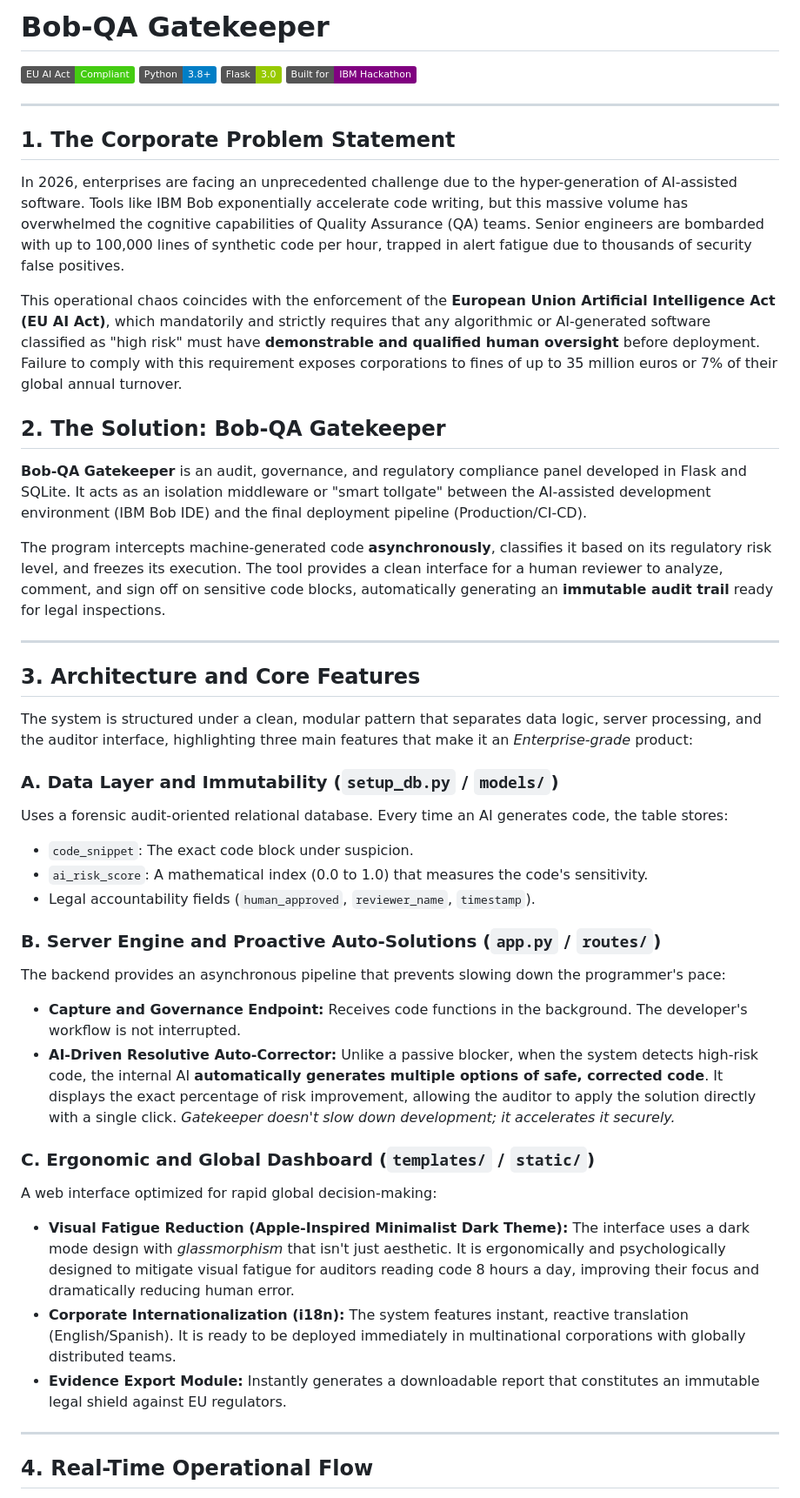
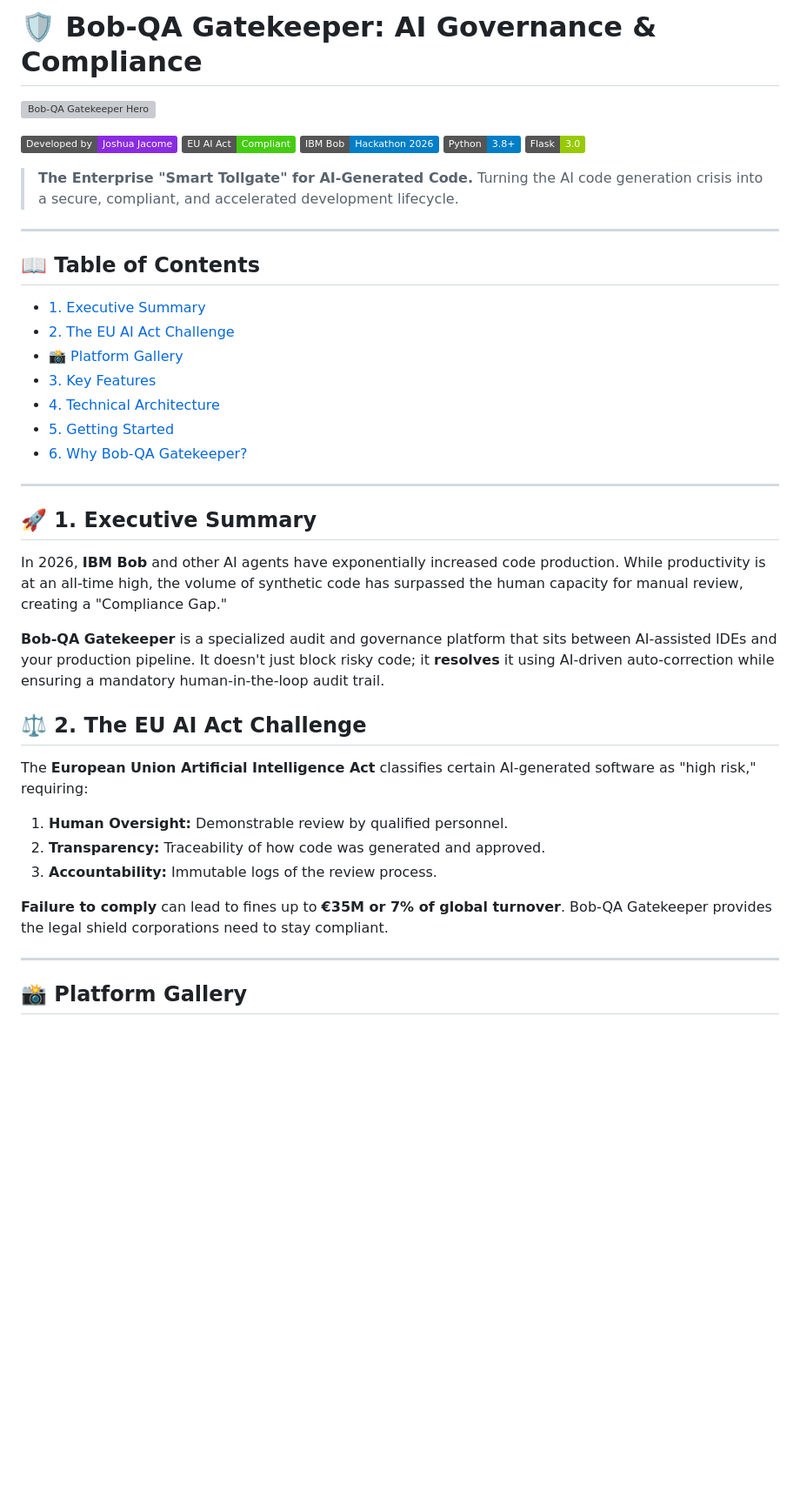
Before and after one commit to imTraed/Bob-QA-Gatekeeper, a Markdown page: README.md, the part around one of its changes. Shown at 87% size. Drawn GitHub-style; badges without logos; blank space fills up the shorter version; grey boxes are pictures that could not be loaded.

```diff
--- a/README.md
+++ b/README.md
@@ -1,48 +1,44 @@
-# Bob-QA Gatekeeper
+# 🛡️ Bob-QA Gatekeeper: AI Governance & Compliance
 
-![EU AI Act Compliant](https://img.shields.io/badge/EU%20AI%20Act-Compliant-success)
-![Python](https://img.shields.io/badge/Python-3.8+-blue)
-![Flask](https://img.shields.io/badge/Flask-3.0-green)
-![IBM Hackathon](https://img.shields.io/badge/Built%20for-IBM%20Hackathon-purple)
+![Bob-QA Gatekeeper Hero](docs/images/hero.png)
+
+[![Developed by Joshua Jacome](https://img.shields.io/badge/Developed%20by-Joshua%20Jacome-blueviolet)](https://github.com/itraed)
+[![EU AI Act Compliant](https://img.shields.io/badge/EU%20AI%20Act-Compliant-success)](https://digital-strategy.ec.europa.eu/en/policies/regulatory-framework-ai)
+[![IBM Bob Hackathon](https://img.shields.io/badge/IBM%20Bob-Hackathon%202026-blue)](https://www.ibm.com/)
+[![Python](https://img.shields.io/badge/Python-3.8+-blue.svg)](https://www.python.org/)
+[![Flask](https://img.shields.io/badge/Flask-3.0-green.svg)](https://flask.palletsprojects.com/)
+
+> **The Enterprise "Smart Tollgate" for AI-Generated Code.** Turning the AI code generation crisis into a secure, compliant, and accelerated development lifecycle.
 
 ---
 
-## 1. The Corporate Problem Statement
-
-In 2026, enterprises are facing an unprecedented challenge due to the hyper-generation of AI-assisted software. Tools like IBM Bob exponentially accelerate code writing, but this massive volume has overwhelmed the cognitive capabilities of Quality Assurance (QA) teams. Senior engineers are bombarded with up to 100,000 lines of synthetic code per hour, trapped in alert fatigue due to thousands of security false positives.
-
-This operational chaos coincides with the enforcement of the **European Union Artificial Intelligence Act (EU AI Act)**, which mandatorily and strictly requires that any algorithmic or AI-generated software classified as "high risk" must have **demonstrable and qualified human oversight** before deployment. Failure to comply with this requirement exposes corporations to fines of up to 35 million euros or 7% of their global annual turnover.
-
-## 2. The Solution: Bob-QA Gatekeeper
-
-**Bob-QA Gatekeeper** is an audit, governance, and regulatory compliance panel developed in Flask and SQLite. It acts as an isolation middleware or "smart tollgate" between the AI-assisted development environment (IBM Bob IDE) and the final deployment pipeline (Production/CI-CD).
-
-The program intercepts machine-generated code **asynchronously**, classifies it based on its regulatory risk level, and freezes its execution. The tool provides a clean interface for a human reviewer to analyze, comment, and sign off on sensitive code blocks, automatically generating an **immutable audit trail** ready for legal inspections.
+## 📖 Table of Contents
+- [1. Executive Summary](#-1-executive-summary)
+- [2. The EU AI Act Challenge](#-2-the-eu-ai-act-challenge)
+- [📸 Platform Gallery](#-platform-gallery)
+- [3. Key Features](#-3-key-features)
+- [4. Technical Architecture](#-4-technical-architecture)
+- [5. Getting Started](#-5-getting-started)
+- [6. Why Bob-QA Gatekeeper?](#-6-why-bob-qa-gatekeeper)
 
 ---
 
-## 3. Architecture and Core Features
+## 🚀 1. Executive Summary
 
-The system is structured under a clean, modular pattern that separates data logic, server processing, and the auditor interface, highlighting three main features that make it an *Enterprise-grade* product:
+In 2026, **IBM Bob** and other AI agents have exponentially increased code production. While productivity is at an all-time high, the volume of synthetic code has surpassed the human capacity for manual review, creating a "Compliance Gap."
 
-### A. Data Layer and Immutability (`setup_db.py` / `models/`)
-Uses a forensic audit-oriented relational database. Every time an AI generates code, the table stores:
-* `code_snippet`: The exact code block under suspicion.
-* `ai_risk_score`: A mathematical index (0.0 to 1.0) that measures the code's sensitivity.
-* Legal accountability fields (`human_approved`, `reviewer_name`, `timestamp`).
+**Bob-QA Gatekeeper** is a specialized audit and governance platform that sits between AI-assisted IDEs and your production pipeline. It doesn't just block risky code; it **resolves** it using AI-driven auto-correction while ensuring a mandatory human-in-the-loop audit trail.
 
-### B. Server Engine and Proactive Auto-Solutions (`app.py` / `routes/`)
-The backend provides an asynchronous pipeline that prevents slowing down the programmer's pace:
-* **Capture and Governance Endpoint:** Receives code functions in the background. The developer's workflow is not interrupted.
-* **AI-Driven Resolutive Auto-Corrector:** Unlike a passive blocker, when the system detects high-risk code, the internal AI **automatically generates multiple options of safe, corrected code**. It displays the exact percentage of risk improvement, allowing the auditor to apply the solution directly with a single click. *Gatekeeper doesn't slow down development; it accelerates it securely.*
+## ⚖️ 2. The EU AI Act Challenge
 
-### C. Ergonomic and Global Dashboard (`templates/` / `static/`)
-A web interface optimized for rapid global decision-making:
-* **Visual Fatigue Reduction (Apple-Inspired Minimalist Dark Theme):** The interface uses a dark mode design with *glassmorphism* that isn't just aesthetic. It is ergonomically and psychologically designed to mitigate visual fatigue for auditors reading code 8 hours a day, improving their focus and dramatically reducing human error.
-* **Corporate Internationalization (i18n):** The system features instant, reactive translation (English/Spanish). It is ready to be deployed immediately in multinational corporations with globally distributed teams.
-* **Evidence Export Module:** Instantly generates a downloadable report that constitutes an immutable legal shield against EU regulators.
+The **European Union Artificial Intelligence Act** classifies certain AI-generated software as "high risk," requiring:
+1. **Human Oversight:** Demonstrable review by qualified personnel.
+2. **Transparency:** Traceability of how code was generated and approved.
+3. **Accountability:** Immutable logs of the review process.
+
+**Failure to comply** can lead to fines up to **€35M or 7% of global turnover**. Bob-QA Gatekeeper provides the legal shield corporations need to stay compliant.
 
 ---
 
-## 4. Real-Time Operational Flow
+## 📸 Platform Gallery
 
```
Also changed, not shown: other parts of README.md (+94 -19 lines).
